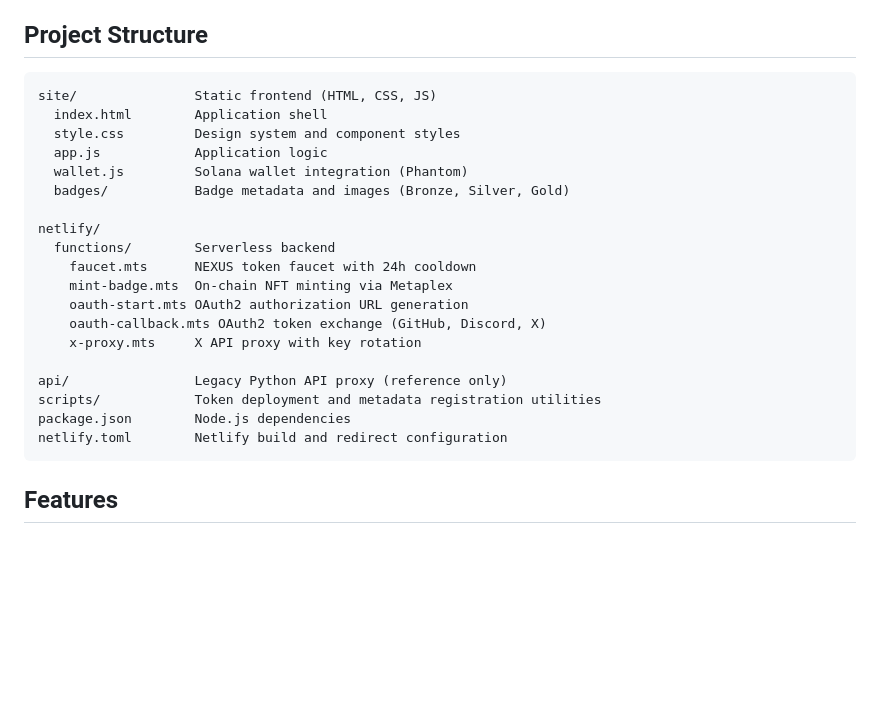
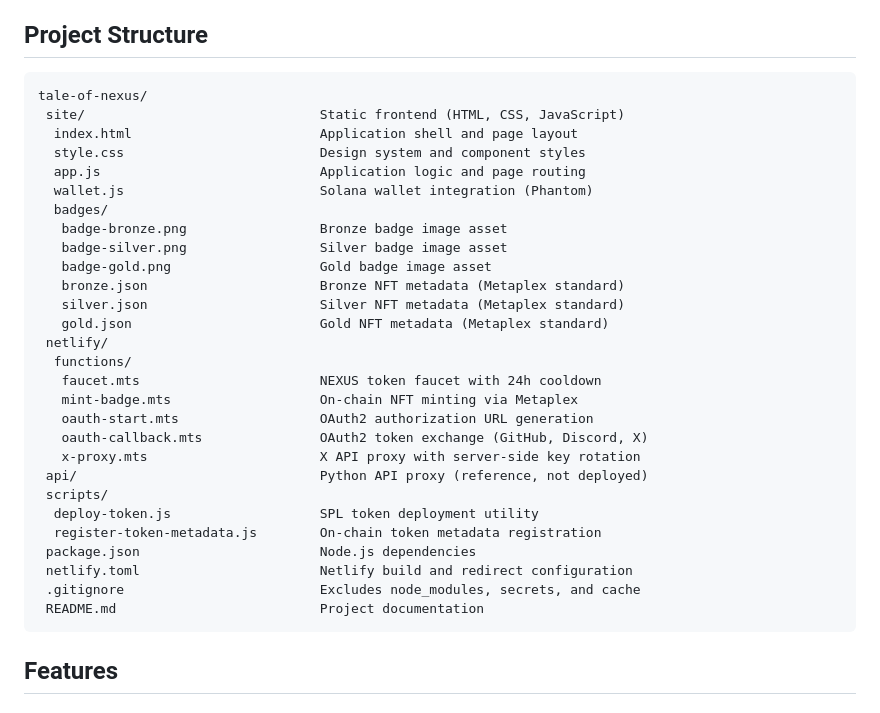
Before and after one commit to cilokcimol/tale-of-nexus, a Markdown page: README.md, the part around the change. Rendered like a GitHub page; blank space fills up the shorter version.

Commit message:
docs: clean up project structure layout in README

````diff
--- a/README.md
+++ b/README.md
@@ -18,25 +18,34 @@ https://taleofnexus.netlify.app
 ## Project Structure
 
 ```
-site/               Static frontend (HTML, CSS, JS)
-  index.html        Application shell
-  style.css         Design system and component styles
-  app.js            Application logic
-  wallet.js         Solana wallet integration (Phantom)
-  badges/           Badge metadata and images (Bronze, Silver, Gold)
-
-netlify/
-  functions/        Serverless backend
-    faucet.mts      NEXUS token faucet with 24h cooldown
-    mint-badge.mts  On-chain NFT minting via Metaplex
-    oauth-start.mts OAuth2 authorization URL generation
-    oauth-callback.mts OAuth2 token exchange (GitHub, Discord, X)
-    x-proxy.mts     X API proxy with key rotation
-
-api/                Legacy Python API proxy (reference only)
-scripts/            Token deployment and metadata registration utilities
-package.json        Node.js dependencies
-netlify.toml        Netlify build and redirect configuration
+tale-of-nexus/
+ site/                              Static frontend (HTML, CSS, JavaScript)
+  index.html                        Application shell and page layout
+  style.css                         Design system and component styles
+  app.js                            Application logic and page routing
+  wallet.js                         Solana wallet integration (Phantom)
+  badges/
+   badge-bronze.png                 Bronze badge image asset
+   badge-silver.png                 Silver badge image asset
+   badge-gold.png                   Gold badge image asset
+   bronze.json                      Bronze NFT metadata (Metaplex standard)
+   silver.json                      Silver NFT metadata (Metaplex standard)
+   gold.json                        Gold NFT metadata (Metaplex standard)
+ netlify/
+  functions/
+   faucet.mts                       NEXUS token faucet with 24h cooldown
+   mint-badge.mts                   On-chain NFT minting via Metaplex
+   oauth-start.mts                  OAuth2 authorization URL generation
+   oauth-callback.mts               OAuth2 token exchange (GitHub, Discord, X)
+   x-proxy.mts                      X API proxy with server-side key rotation
+ api/                               Python API proxy (reference, not deployed)
+ scripts/
+  deploy-token.js                   SPL token deployment utility
+  register-token-metadata.js        On-chain token metadata registration
+ package.json                       Node.js dependencies
+ netlify.toml                       Netlify build and redirect configuration
+ .gitignore                         Excludes node_modules, secrets, and cache
+ README.md                          Project documentation
 ```
 
 ## Features
````
